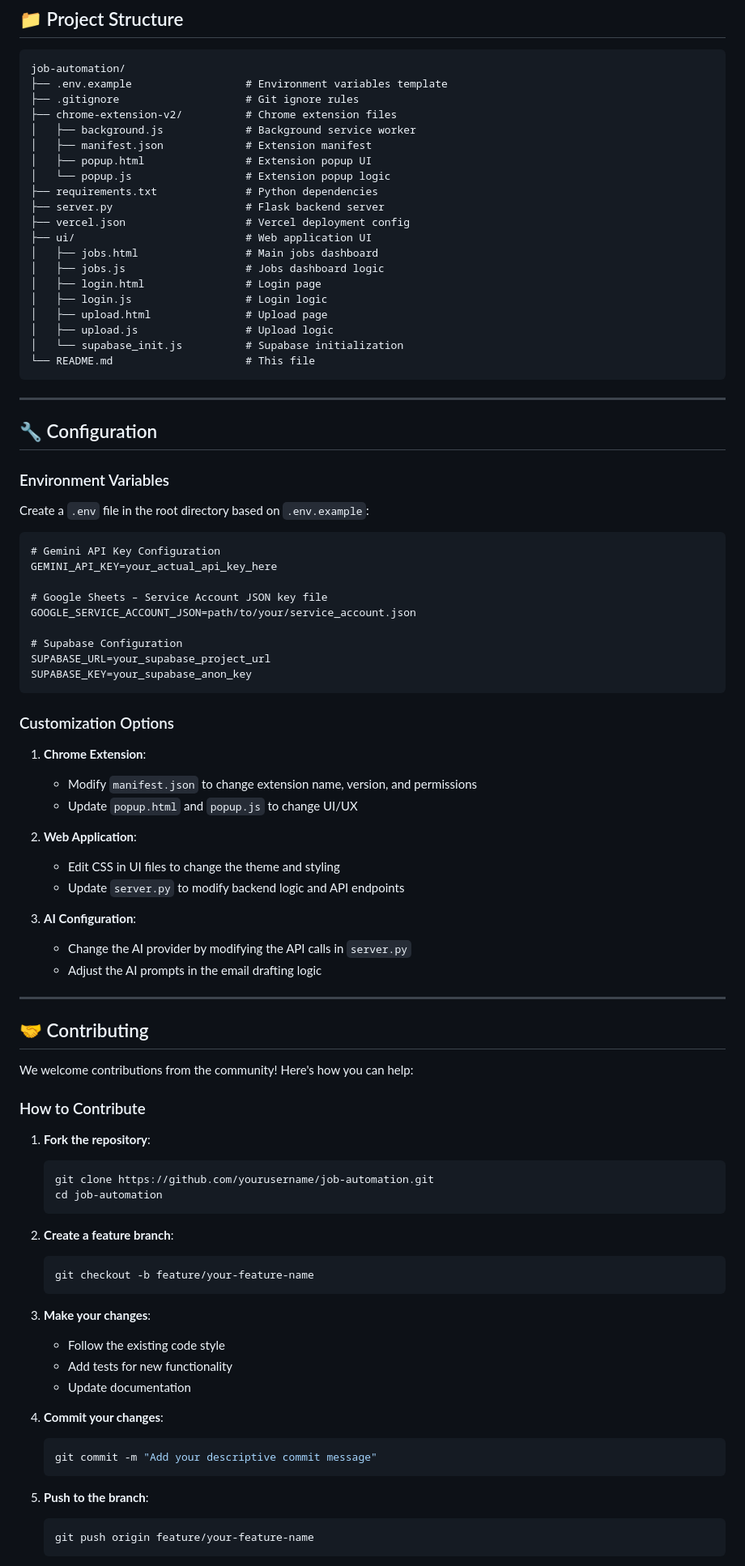
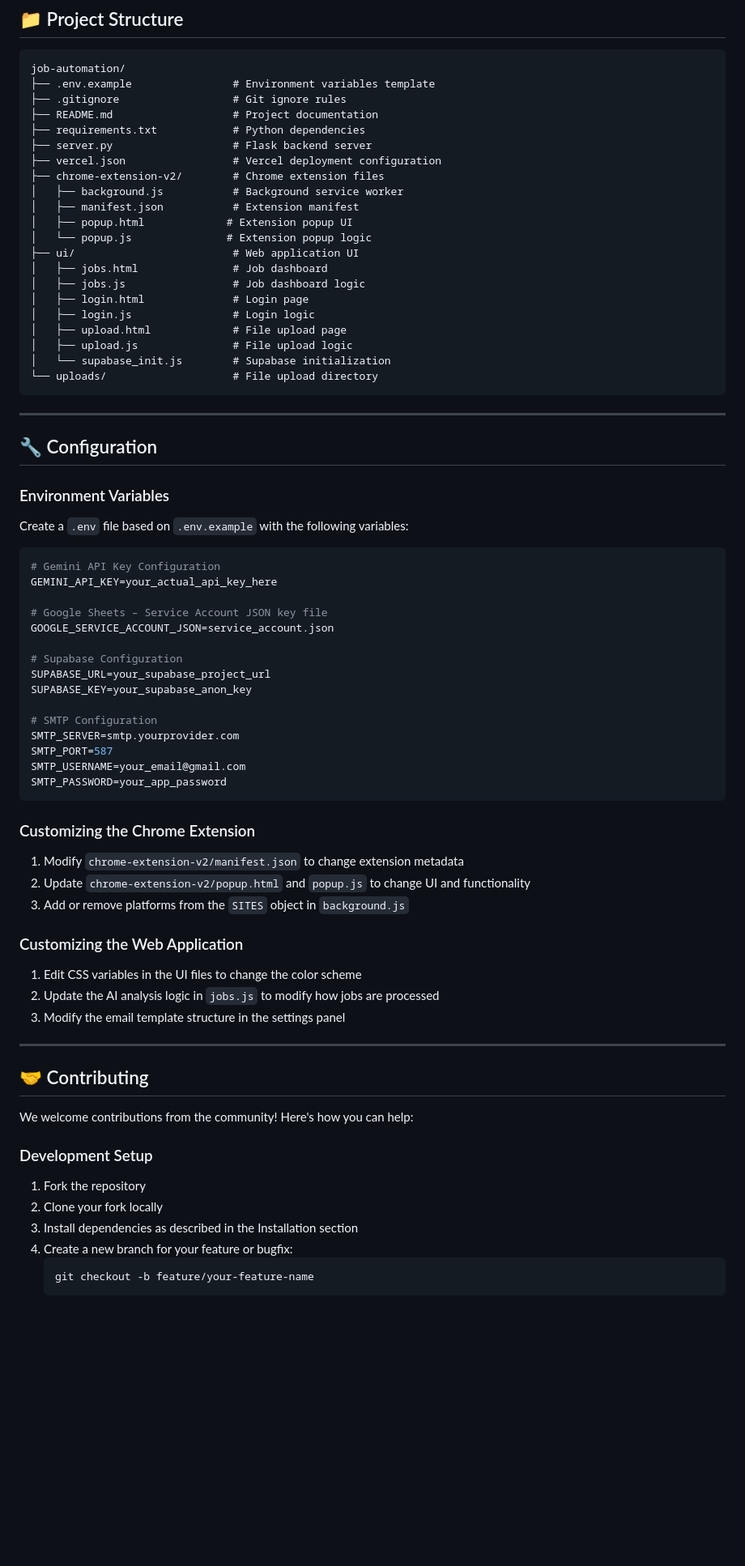
Before and after one commit to vaibhaw001/job-automation, a Markdown page: README.md, the part around one of its changes. Shown at 81% size. GitHub-like rendering; blank space fills up the shorter version.

Commit message:
Revise README for better clarity and structure
Updated the README.md to enhance clarity and structure, improve feature descriptions, and add installation instructions.

````diff
--- a/README.md
+++ b/README.md
@@ -172,25 +163,26 @@ Perfect for job seekers who want to **save hours of manual work** while applying
 
 ```
 job-automation/
-├── .env.example                  # Environment variables template
-├── .gitignore                    # Git ignore rules
-├── chrome-extension-v2/          # Chrome extension files
-│   ├── background.js             # Background service worker
-│   ├── manifest.json             # Extension manifest
-│   ├── popup.html                # Extension popup UI
-│   └── popup.js                  # Extension popup logic
-├── requirements.txt              # Python dependencies
-├── server.py                     # Flask backend server
-├── vercel.json                   # Vercel deployment config
-├── ui/                           # Web application UI
-│   ├── jobs.html                 # Main jobs dashboard
-│   ├── jobs.js                   # Jobs dashboard logic
-│   ├── login.html                # Login page
-│   ├── login.js                  # Login logic
-│   ├── upload.html               # Upload page
-│   ├── upload.js                 # Upload logic
-│   └── supabase_init.js          # Supabase initialization
-└── README.md                     # This file
+├── .env.example                # Environment variables template
+├── .gitignore                  # Git ignore rules
+├── README.md                   # Project documentation
+├── requirements.txt            # Python dependencies
+├── server.py                   # Flask backend server
+├── vercel.json                 # Vercel deployment configuration
+├── chrome-extension-v2/        # Chrome extension files
+│   ├── background.js           # Background service worker
+│   ├── manifest.json           # Extension manifest
+│   ├── popup.html             # Extension popup UI
+│   └── popup.js               # Extension popup logic
+├── ui/                         # Web application UI
+│   ├── jobs.html               # Job dashboard
+│   ├── jobs.js                 # Job dashboard logic
+│   ├── login.html              # Login page
+│   ├── login.js                # Login logic
+│   ├── upload.html             # File upload page
+│   ├── upload.js               # File upload logic
+│   └── supabase_init.js        # Supabase initialization
+└── uploads/                    # File upload directory
 ```
 
 ---
@@ -199,33 +191,37 @@ job-automation/
 
 ### Environment Variables
 
-Create a `.env` file in the root directory based on `.env.example`:
+Create a `.env` file based on `.env.example` with the following variables:
 
-```
+```env
 # Gemini API Key Configuration
 GEMINI_API_KEY=your_actual_api_key_here
 
 # Google Sheets – Service Account JSON key file
-GOOGLE_SERVICE_ACCOUNT_JSON=path/to/your/service_account.json
+GOOGLE_SERVICE_ACCOUNT_JSON=service_account.json
 
 # Supabase Configuration
 SUPABASE_URL=your_supabase_project_url
 SUPABASE_KEY=your_supabase_anon_key
+
+# SMTP Configuration
+SMTP_SERVER=smtp.yourprovider.com
+SMTP_PORT=587
+SMTP_USERNAME=your_email@gmail.com
+SMTP_PASSWORD=your_app_password
 ```
 
-### Customization Options
+### Customizing the Chrome Extension
 
-1. **Chrome Extension**:
-   - Modify `manifest.json` to change extension name, version, and permissions
-   - Update `popup.html` and `popup.js` to change UI/UX
+1. Modify `chrome-extension-v2/manifest.json` to change extension metadata
+2. Update `chrome-extension-v2/popup.html` and `popup.js` to change UI and functionality
+3. Add or remove platforms from the `SITES` object in `background.js`
 
-2. **Web Application**:
-   - Edit CSS in UI files to change the theme and styling
-   - Update `server.py` to modify backend logic and API endpoints
+### Customizing the Web Application
 
-3. **AI Configuration**:
-   - Change the AI provider by modifying the API calls in `server.py`
-   - Adjust the AI prompts in the email drafting logic
+1. Edit CSS variables in the UI files to change the color scheme
+2. Update the AI analysis logic in `jobs.js` to modify how jobs are processed
+3. Modify the email template structure in the settings panel
 
 ---
 
@@ -233,31 +229,13 @@ SUPABASE_KEY=your_supabase_anon_key
 
 We welcome contributions from the community! Here's how you can help:
 
-### How to Contribute
+### Development Setup
 
-1. **Fork the repository**:
-   ```bash
-   git clone https://github.com/yourusername/job-automation.git
-   cd job-automation
-   ```
-
-2. **Create a feature branch**:
+1. Fork the repository
+2. Clone your fork locally
+3. Install dependencies as described in the Installation section
+4. Create a new branch for your feature or bugfix:
    ```bash
    git checkout -b feature/your-feature-name
    ```
 
-3. **Make your changes**:
-   - Follow the existing code style
-   - Add tests for new functionality
-   - Update documentation
-
-4. **Commit your changes**:
-   ```bash
-   git commit -m "Add your descriptive commit message"
-   ```
-
-5. **Push to the branch**:
-   ```bash
-   git push origin feature/your-feature-name
-   ```
-
````
Also changed, not shown: other parts of README.md (+89 -180 lines).
